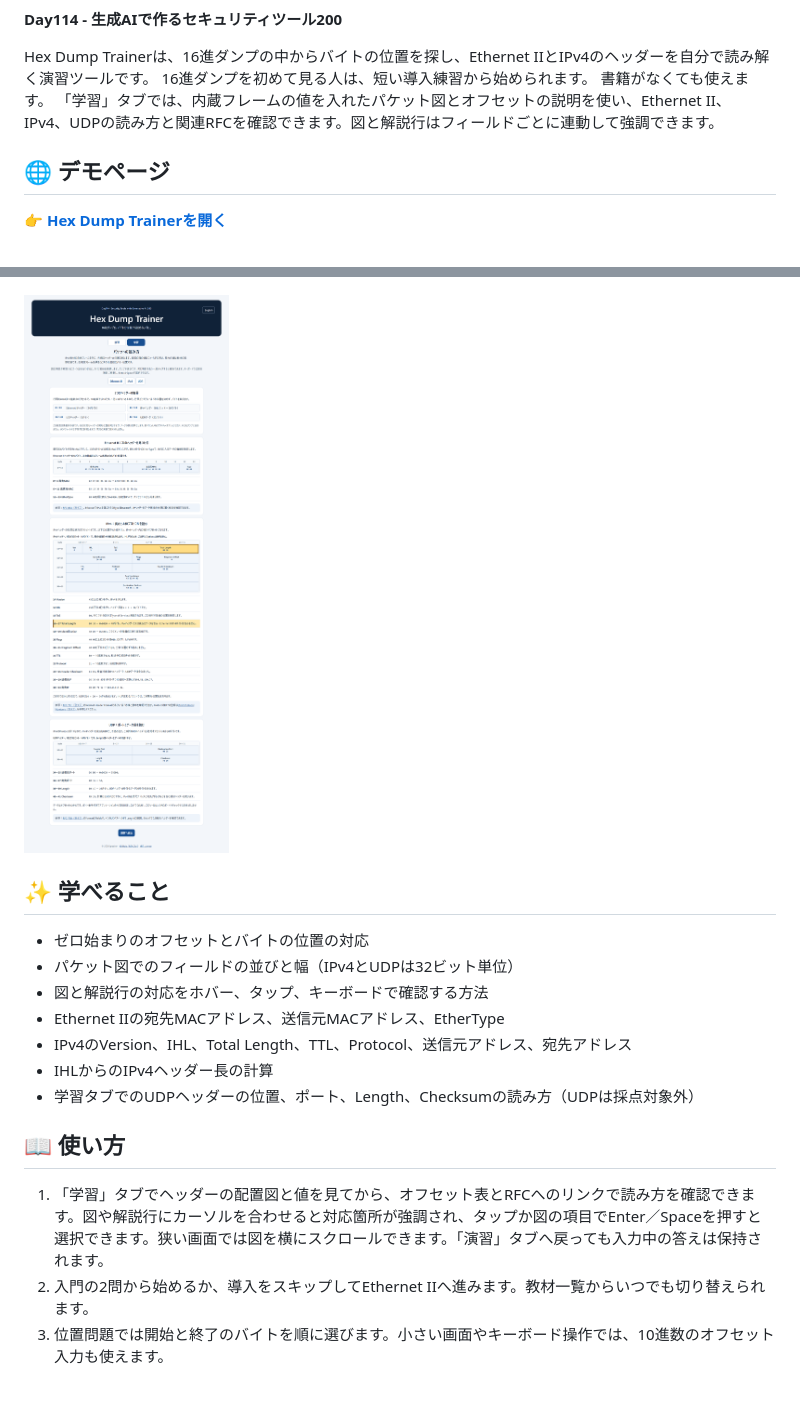
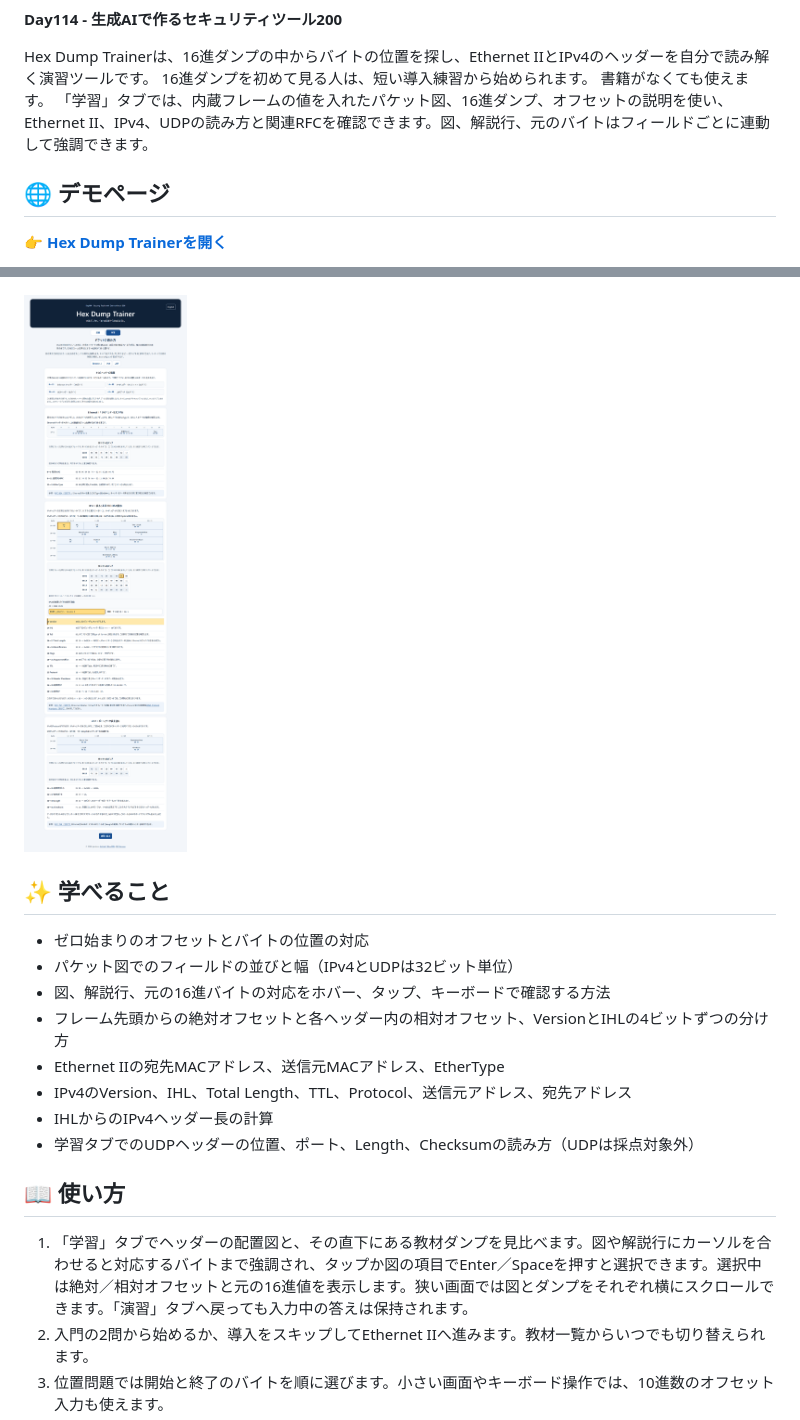
Before and after one commit to ipusiron/hex-dump-trainer, a Markdown page: README.md, 2 parts joined by grey strips. Rendered like a GitHub page; pictures changed too: assets/screenshot-learning.png; blank space fills up the shorter version.

```diff
--- a/README.md
+++ b/README.md
@@ -47,7 +47,7 @@ hub: false
 Hex Dump Trainerは、16進ダンプの中からバイトの位置を探し、Ethernet IIとIPv4のヘッダーを自分で読み解く演習ツールです。
 16進ダンプを初めて見る人は、短い導入練習から始められます。
 書籍がなくても使えます。
-「学習」タブでは、内蔵フレームの値を入れたパケット図とオフセットの説明を使い、Ethernet II、IPv4、UDPの読み方と関連RFCを確認できます。図と解説行はフィールドごとに連動して強調できます。
+「学習」タブでは、内蔵フレームの値を入れたパケット図、16進ダンプ、オフセットの説明を使い、Ethernet II、IPv4、UDPの読み方と関連RFCを確認できます。図、解説行、元のバイトはフィールドごとに連動して強調できます。
 
 ## 🌐 デモページ
 
@@ -65,7 +65,8 @@ Hex Dump Trainerは、16進ダンプの中からバイトの位置を探し、Et
 
 - ゼロ始まりのオフセットとバイトの位置の対応
 - パケット図でのフィールドの並びと幅（IPv4とUDPは32ビット単位）
-- 図と解説行の対応をホバー、タップ、キーボードで確認する方法
+- 図、解説行、元の16進バイトの対応をホバー、タップ、キーボードで確認する方法
+- フレーム先頭からの絶対オフセットと各ヘッダー内の相対オフセット、VersionとIHLの4ビットずつの分け方
 - Ethernet IIの宛先MACアドレス、送信元MACアドレス、EtherType
 - IPv4のVersion、IHL、Total Length、TTL、Protocol、送信元アドレス、宛先アドレス
 - IHLからのIPv4ヘッダー長の計算
@@ -73,7 +74,7 @@ Hex Dump Trainerは、16進ダンプの中からバイトの位置を探し、Et
 
 ## 📖 使い方
 
-1. 「学習」タブでヘッダーの配置図と値を見てから、オフセット表とRFCへのリンクで読み方を確認できます。図や解説行にカーソルを合わせると対応箇所が強調され、タップか図の項目でEnter／Spaceを押すと選択できます。狭い画面では図を横にスクロールできます。「演習」タブへ戻っても入力中の答えは保持されます。
+1. 「学習」タブでヘッダーの配置図と、その直下にある教材ダンプを見比べます。図や解説行にカーソルを合わせると対応するバイトまで強調され、タップか図の項目でEnter／Spaceを押すと選択できます。選択中は絶対／相対オフセットと元の16進値を表示します。狭い画面では図とダンプをそれぞれ横にスクロールできます。「演習」タブへ戻っても入力中の答えは保持されます。
 2. 入門の2問から始めるか、導入をスキップしてEthernet IIへ進みます。教材一覧からいつでも切り替えられます。
 3. 位置問題では開始と終了のバイトを順に選びます。小さい画面やキーボード操作では、10進数のオフセット入力も使えます。
 4. 値問題と計算問題では、問題文で指定された表記の答えを入力します。
```
Also changed, not shown: other parts of README.md (+1 -1 lines), README.en.md (+5 -4 lines), 5 other files.
